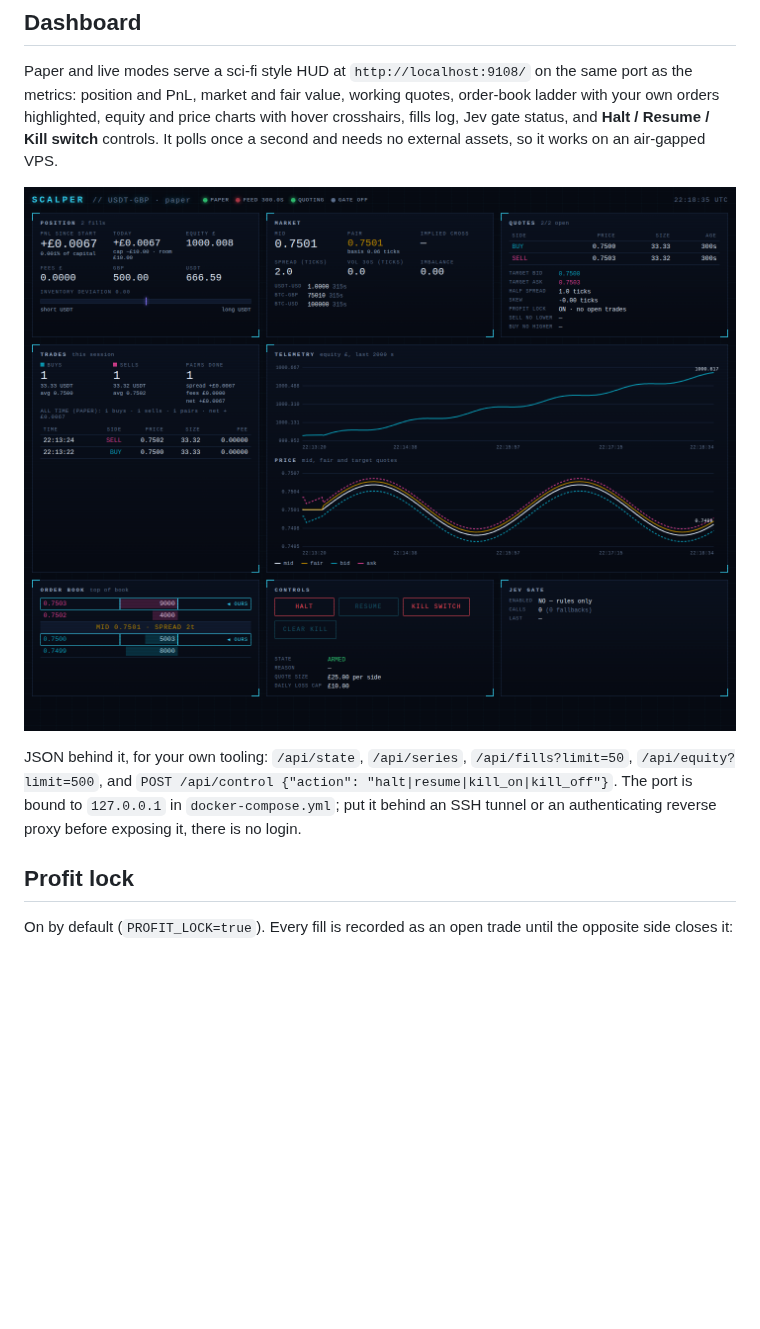
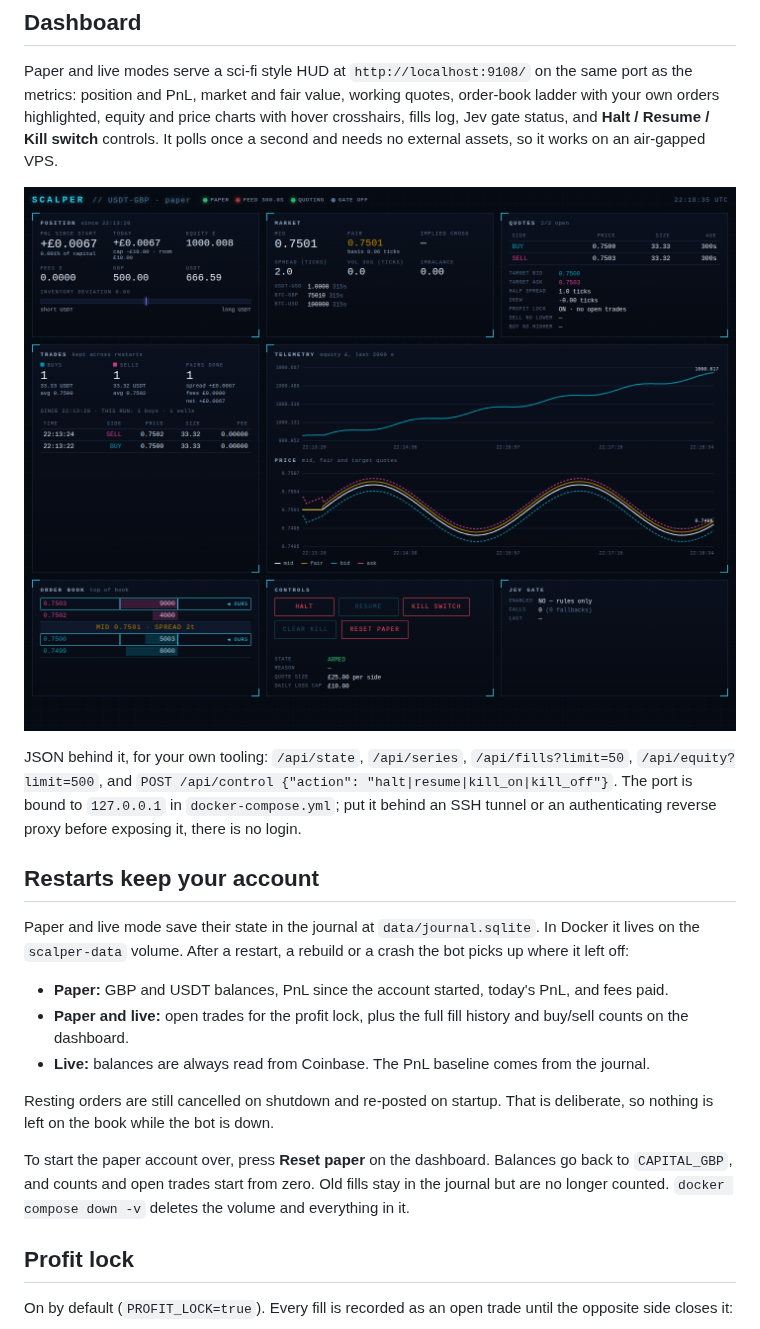
Before and after one commit to salmanbawazeer/trading, a Markdown page: README.md, the part around the change. Drawn GitHub-style; pictures changed too: docs/hud.png; blank space fills up the shorter version.

```diff
--- a/README.md
+++ b/README.md
@@ -40,6 +40,24 @@ JSON behind it, for your own tooling: `/api/state`, `/api/series`, `/api/fills?l
 `/api/equity?limit=500`, and `POST /api/control {"action": "halt|resume|kill_on|kill_off"}`.
 The port is bound to `127.0.0.1` in `docker-compose.yml`; put it behind an SSH tunnel or an
 authenticating reverse proxy before exposing it, there is no login.
+
+## Restarts keep your account
+
+Paper and live mode save their state in the journal at `data/journal.sqlite`. In Docker it
+lives on the `scalper-data` volume. After a restart, a rebuild or a crash the bot picks up
+where it left off:
+
+- **Paper:** GBP and USDT balances, PnL since the account started, today's PnL, and fees paid.
+- **Paper and live:** open trades for the profit lock, plus the full fill history and buy/sell
+  counts on the dashboard.
+- **Live:** balances are always read from Coinbase. The PnL baseline comes from the journal.
+
+Resting orders are still cancelled on shutdown and re-posted on startup. That is deliberate,
+so nothing is left on the book while the bot is down.
+
+To start the paper account over, press **Reset paper** on the dashboard. Balances go back to
+`CAPITAL_GBP`, and counts and open trades start from zero. Old fills stay in the journal but
+are no longer counted. `docker compose down -v` deletes the volume and everything in it.
 
 ## Profit lock
 
```
Also changed, not shown: 10 other files.
